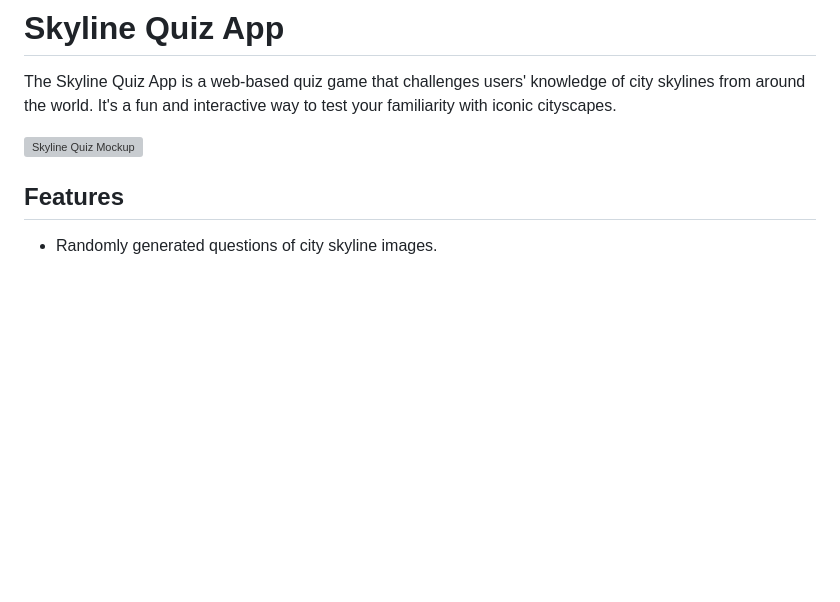
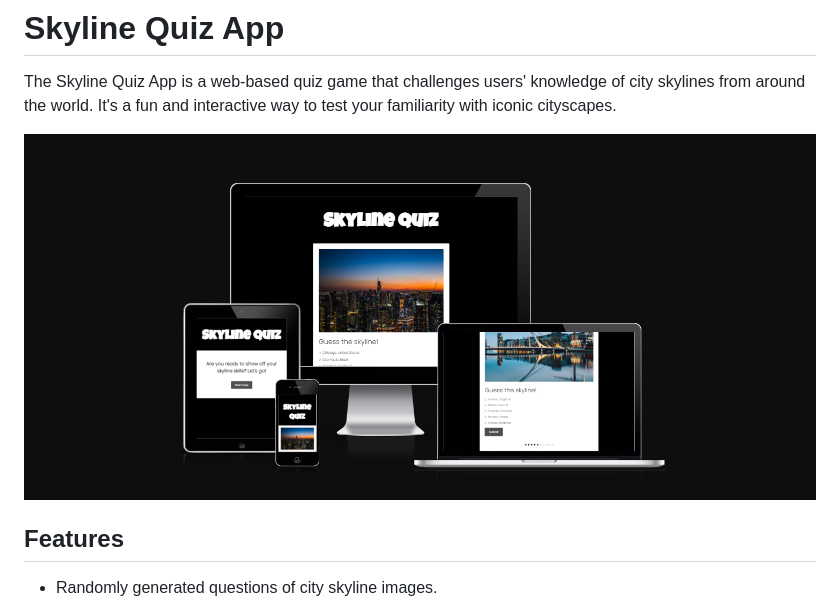
Before and after one commit to Pernilla-Strandberg/skyline-quiz, a Markdown page: README.md, the part around the change printed below. Rendered like a GitHub page; blank space fills up the shorter version; grey boxes are pictures that could not be loaded.

```diff
--- a/README.md
+++ b/README.md
@@ -2,7 +2,7 @@
 
 The Skyline Quiz App is a web-based quiz game that challenges users' knowledge of city skylines from around the world. It's a fun and interactive way to test your familiarity with iconic cityscapes.
 
-![Skyline Quiz Mockup](/assets/images/screenshots/landing_page.png)
+![Skyline Quiz Mockup](/assets/images/screenshots/1.png)
 
 ## Features
 
```
Also changed, not shown: other parts of README.md (+1 -4 lines).
